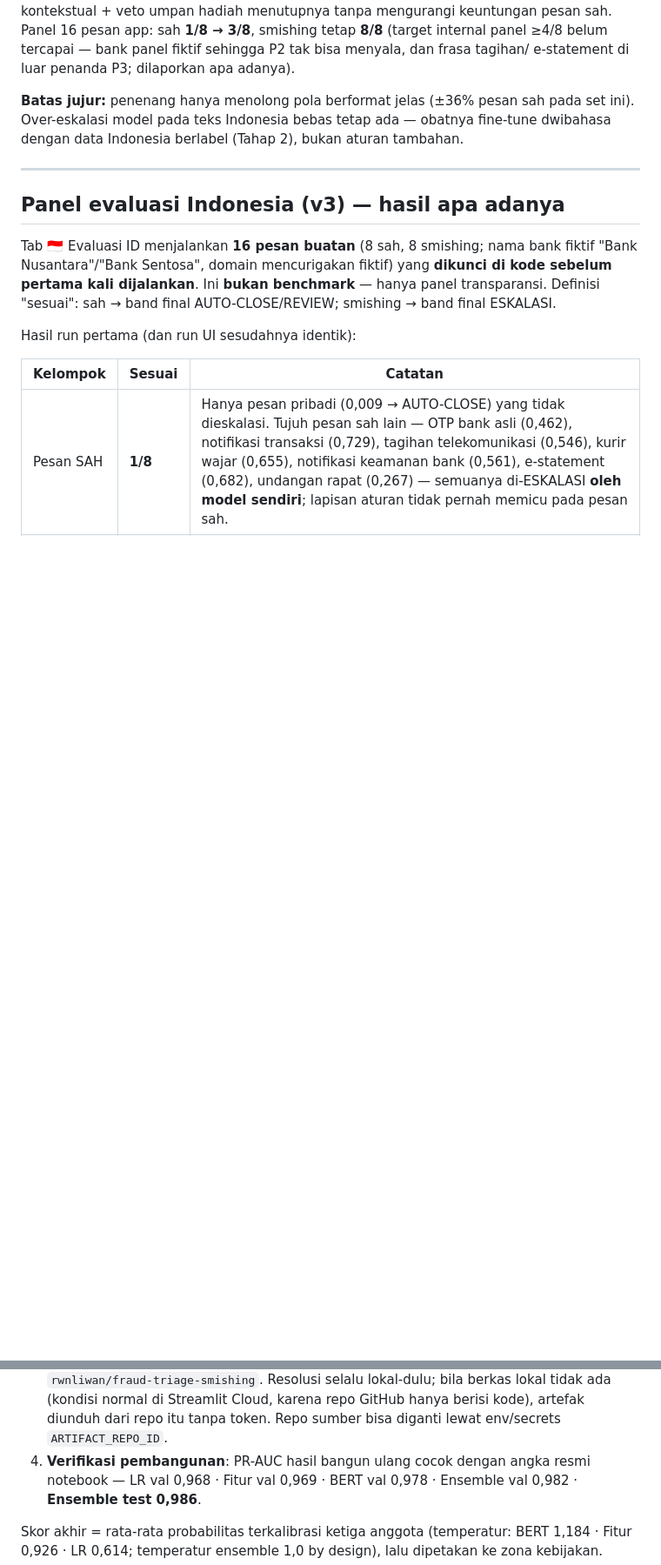
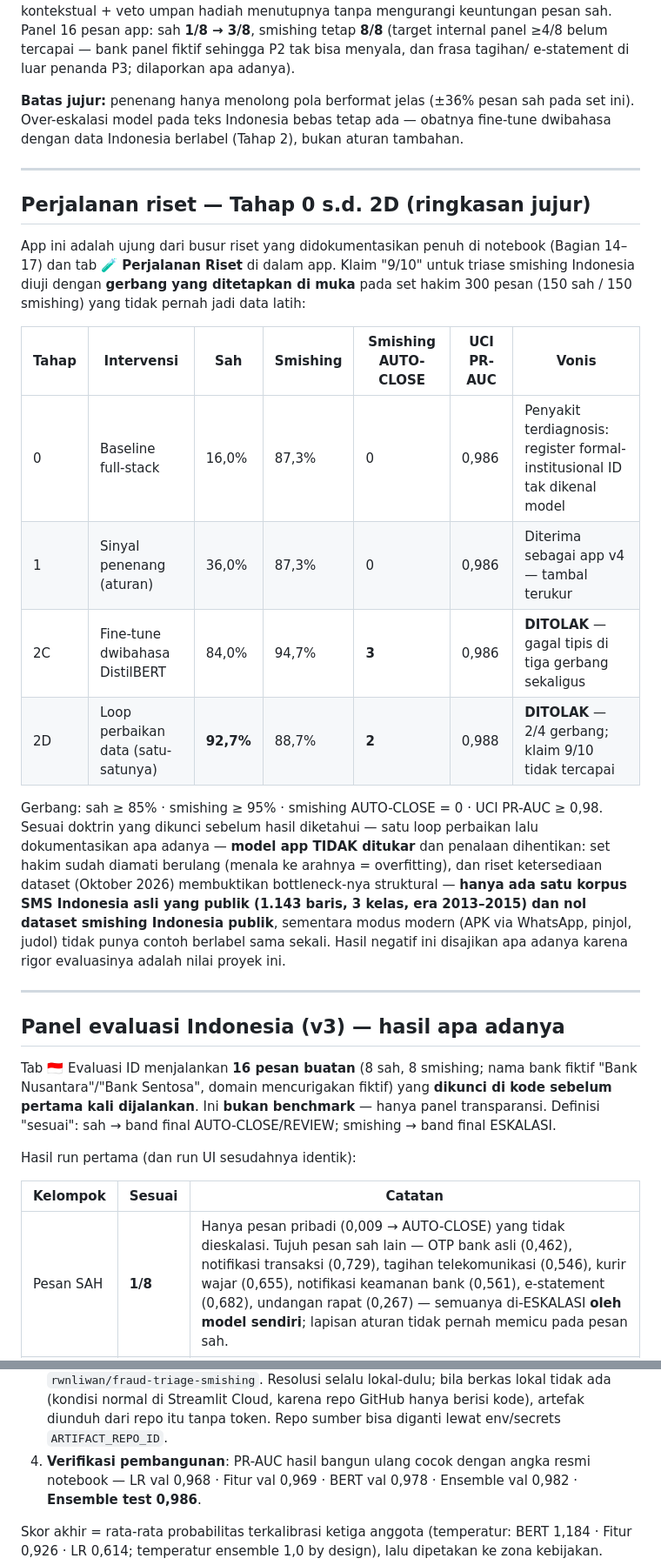
Before and after one commit to rwnliwan/fraud-triage, a Markdown page: README.md, 2 parts joined by grey strips. Shown at 87% size. Drawn GitHub-style; blank space fills up the shorter version.

Commit message:
README portfolio v5.4.0: perjalanan Tahap 0-2D + vonis gerbang + tautan live/HF/notebook

```diff
--- a/README.md
+++ b/README.md
@@ -134,6 +143,35 @@ tetap ada — obatnya fine-tune dwibahasa dengan data Indonesia berlabel
 
 ---
 
+## Perjalanan riset — Tahap 0 s.d. 2D (ringkasan jujur)
+
+App ini adalah ujung dari busur riset yang didokumentasikan penuh di
+notebook (Bagian 14–17) dan tab **🧪 Perjalanan Riset** di dalam app.
+Klaim "9/10" untuk triase smishing Indonesia diuji dengan **gerbang yang
+ditetapkan di muka** pada set hakim 300 pesan (150 sah / 150 smishing)
+yang tidak pernah jadi data latih:
+
+| Tahap | Intervensi | Sah | Smishing | Smishing AUTO-CLOSE | UCI PR-AUC | Vonis |
+|---|---|---|---|---|---|---|
+| 0 | Baseline full-stack | 16,0% | 87,3% | 0 | 0,986 | Penyakit terdiagnosis: register formal-institusional ID tak dikenal model |
+| 1 | Sinyal penenang (aturan) | 36,0% | 87,3% | 0 | 0,986 | Diterima sebagai app v4 — tambal terukur |
+| 2C | Fine-tune dwibahasa DistilBERT | 84,0% | 94,7% | **3** | 0,986 | **DITOLAK** — gagal tipis di tiga gerbang sekaligus |
+| 2D | Loop perbaikan data (satu-satunya) | **92,7%** | 88,7% | **2** | 0,988 | **DITOLAK** — 2/4 gerbang; klaim 9/10 tidak tercapai |
+
+Gerbang: sah ≥ 85% · smishing ≥ 95% · smishing AUTO-CLOSE = 0 · UCI
+PR-AUC ≥ 0,98. Sesuai doktrin yang dikunci sebelum hasil diketahui —
+satu loop perbaikan lalu dokumentasikan apa adanya — **model app TIDAK
+ditukar** dan penalaan dihentikan: set hakim sudah diamati berulang
+(menala ke arahnya = overfitting), dan riset ketersediaan dataset
+(Oktober 2026) membuktikan bottleneck-nya struktural — **hanya ada satu
+korpus SMS Indonesia asli yang publik (1.143 baris, 3 kelas, era
+2013–2015) dan nol dataset smishing Indonesia publik**, sementara modus
+modern (APK via WhatsApp, pinjol, judol) tidak punya contoh berlabel
+sama sekali. Hasil negatif ini disajikan apa adanya karena rigor
+evaluasinya adalah nilai proyek ini.
+
+---
+
 ## Panel evaluasi Indonesia (v3) — hasil apa adanya
 
 Tab 🇮🇩 Evaluasi ID menjalankan **16 pesan buatan** (8 sah, 8 smishing;
@@ -218,7 +257,7 @@ memori kernel. Karena itu artefak deploy dibangun begini:
    Streamlit Cloud, karena repo GitHub hanya berisi kode), artefak
    diunduh dari repo itu tanpa token. Repo sumber bisa diganti lewat
    env/secrets `ARTIFACT_REPO_ID`.
-3. **Verifikasi pembangunan**: PR-AUC hasil bangun ulang cocok dengan
+4. **Verifikasi pembangunan**: PR-AUC hasil bangun ulang cocok dengan
    angka resmi notebook — LR val 0,968 · Fitur val 0,969 · BERT val 0,978 ·
    Ensemble val 0,982 · **Ensemble test 0,986**.
 
```
Also changed, not shown: other parts of README.md (+11 -1 lines).
